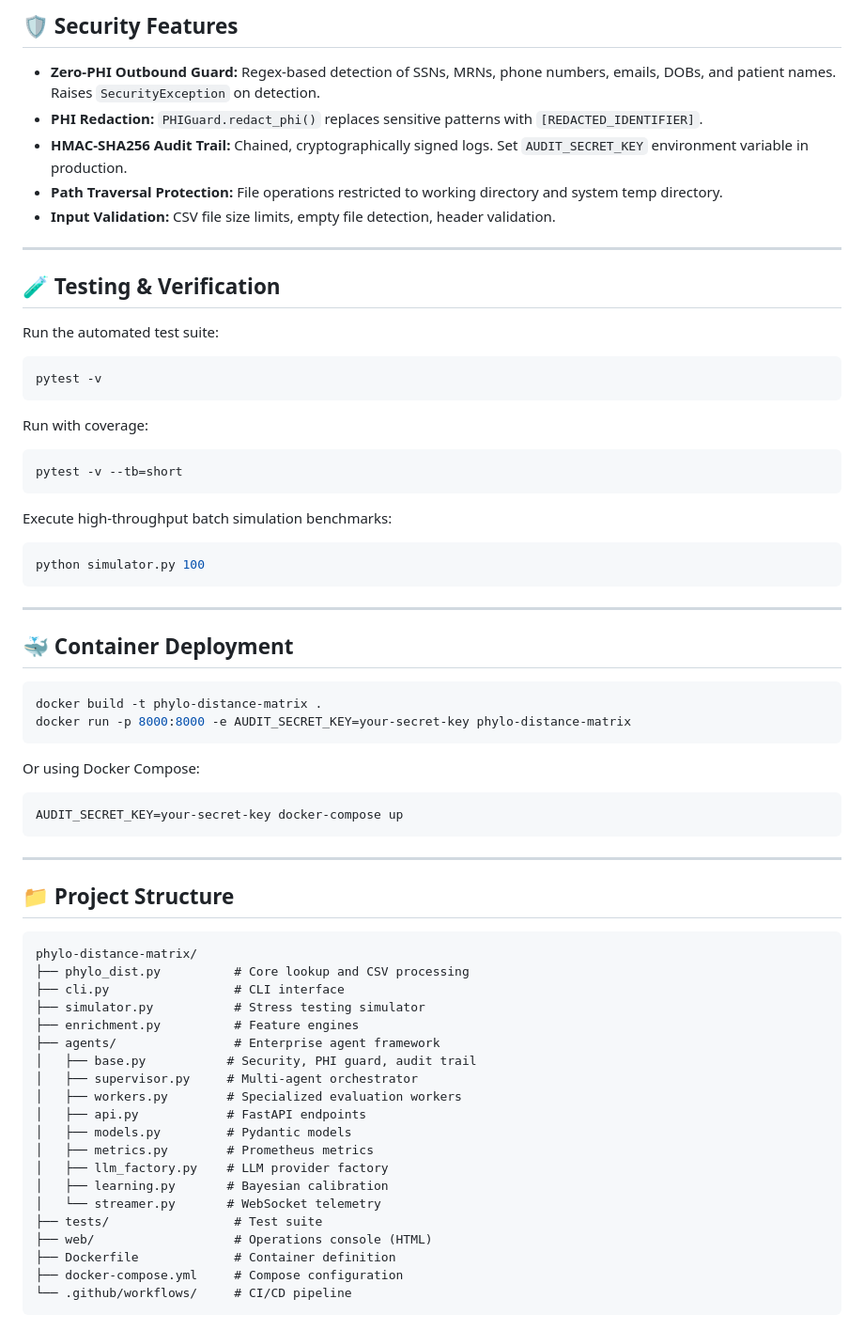
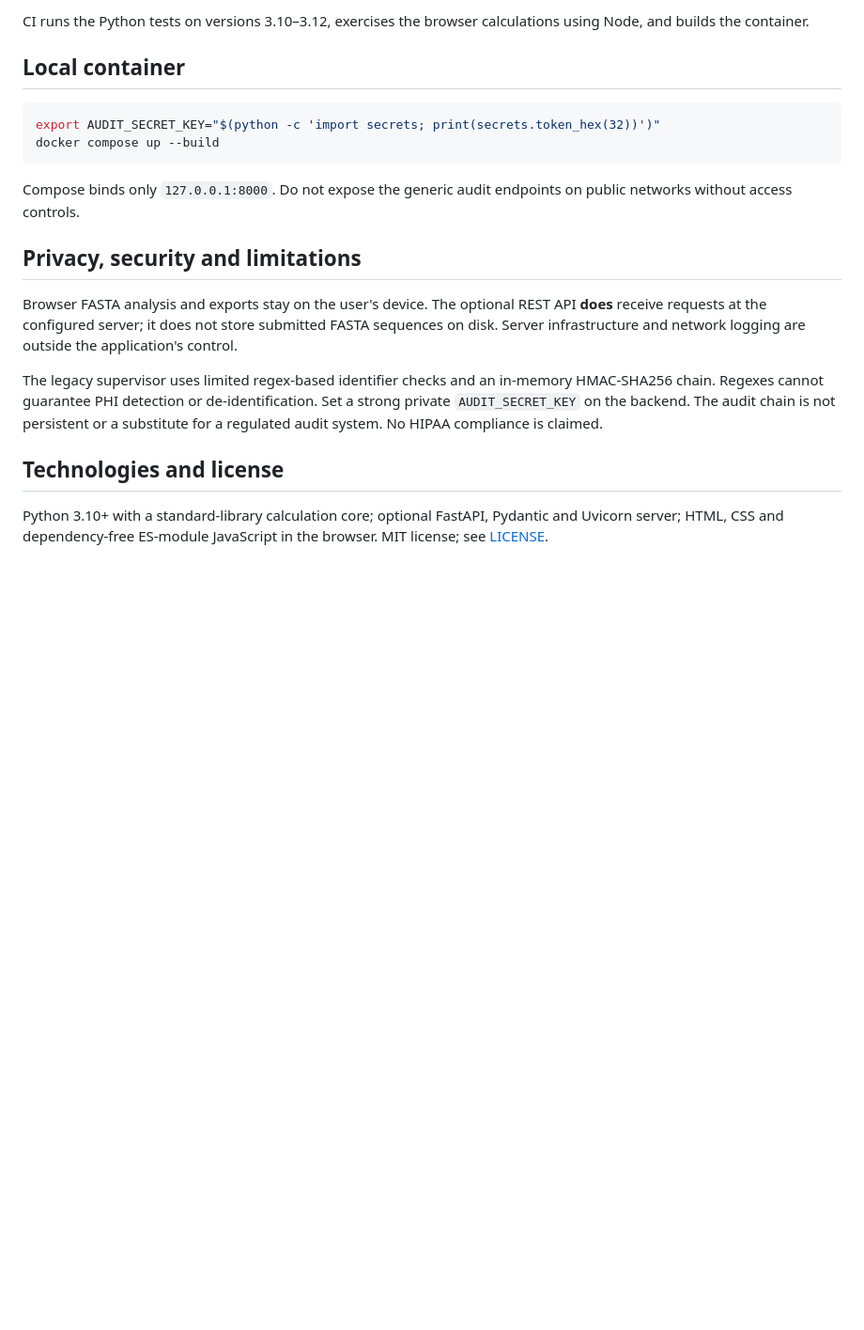
Before and after one commit to abusuraihsakhri/phylo-distance-matrix, a Markdown page: README.md, the part around one of its changes. Shown at 94% size. Rendered like a GitHub page; blank space fills up the shorter version.

Commit message:
Document scientific algorithms, limitations and deployment accurately

````diff
--- a/README.md
+++ b/README.md
@@ -88,72 +68,21 @@ python cli.py serve --host 127.0.0.1 --port 8000
 
-## 🛡️ Security Features
+CI runs the Python tests on versions 3.10–3.12, exercises the browser calculations using Node, and builds the container.
 
-* **Zero-PHI Outbound Guard:** Regex-based detection of SSNs, MRNs, phone numbers, emails, DOBs, and patient names. Raises `SecurityException` on detection.
-* **PHI Redaction:** `PHIGuard.redact_phi()` replaces sensitive patterns with `[REDACTED_IDENTIFIER]`.
-* **HMAC-SHA256 Audit Trail:** Chained, cryptographically signed logs. Set `AUDIT_SECRET_KEY` environment variable in production.
-* **Path Traversal Protection:** File operations restricted to working directory and system temp directory.
-* **Input Validation:** CSV file size limits, empty file detection, header validation.
+## Local container
 
----
+~~~bash
+export AUDIT_SECRET_KEY="$(python -c 'import secrets; print(secrets.token_hex(32))')"
+docker compose up --build
+~~~
 
-## 🧪 Testing & Verification
+Compose binds only `127.0.0.1:8000`. Do not expose the generic audit endpoints on public networks without access controls.
 
-Run the automated test suite:
+## Privacy, security and limitations
 
-```bash
-pytest -v
-```
+Browser FASTA analysis and exports stay on the user's device. The optional REST API **does** receive requests at the configured server; it does not store submitted FASTA sequences on disk. Server infrastructure and network logging are outside the application's control.
 
-Run with coverage:
+The legacy supervisor uses limited regex-based identifier checks and an in-memory HMAC-SHA256 chain. Regexes cannot guarantee PHI detection or de-identification. Set a strong private `AUDIT_SECRET_KEY` on the backend. The audit chain is not persistent or a substitute for a regulated audit system. No HIPAA compliance is claimed.
 
-```bash
-pytest -v --tb=short
-```
+## Technologies and license
 
-Execute high-throughput batch simulation benchmarks:
-
-```bash
-python simulator.py 100
-```
-
----
-
-## 🐳 Container Deployment
-
-```bash
-docker build -t phylo-distance-matrix .
-docker run -p 8000:8000 -e AUDIT_SECRET_KEY=your-secret-key phylo-distance-matrix
-```
-
-Or using Docker Compose:
-
-```bash
-AUDIT_SECRET_KEY=your-secret-key docker-compose up
-```
-
----
-
-## 📁 Project Structure
-
-```
-phylo-distance-matrix/
-├── phylo_dist.py          # Core lookup and CSV processing
-├── cli.py                 # CLI interface
-├── simulator.py           # Stress testing simulator
-├── enrichment.py          # Feature engines
-├── agents/                # Enterprise agent framework
-│   ├── base.py           # Security, PHI guard, audit trail
-│   ├── supervisor.py     # Multi-agent orchestrator
-│   ├── workers.py        # Specialized evaluation workers
-│   ├── api.py            # FastAPI endpoints
-│   ├── models.py         # Pydantic models
-│   ├── metrics.py        # Prometheus metrics
-│   ├── llm_factory.py    # LLM provider factory
-│   ├── learning.py       # Bayesian calibration
-│   └── streamer.py       # WebSocket telemetry
-├── tests/                 # Test suite
-├── web/                   # Operations console (HTML)
-├── Dockerfile             # Container definition
-├── docker-compose.yml     # Compose configuration
-└── .github/workflows/     # CI/CD pipeline
-```
+Python 3.10+ with a standard-library calculation core; optional FastAPI, Pydantic and Uvicorn server; HTML, CSS and dependency-free ES-module JavaScript in the browser. MIT license; see [LICENSE](LICENSE).
````
Also changed, not shown: other parts of README.md (+44 -64 lines).
